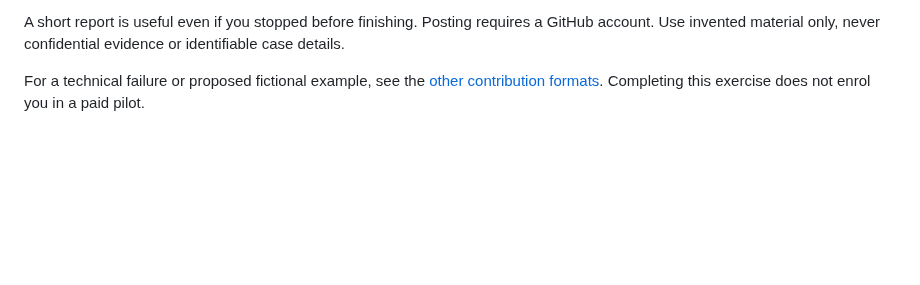
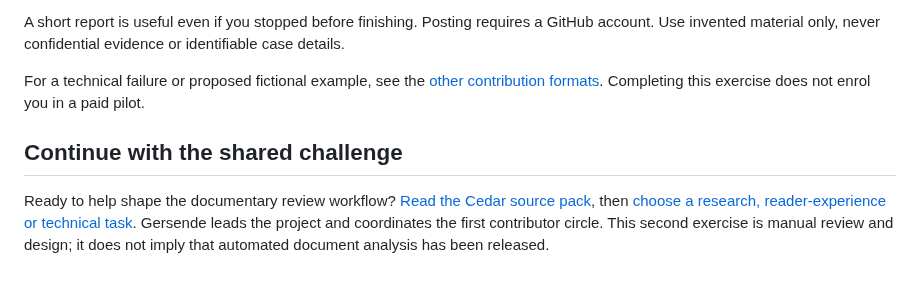
Before and after one commit to openproof-net/rpo-spec-v0.1, a Markdown page: START_HERE.md, the part around the change. GitHub-like rendering; blank space fills up the shorter version.

Commit message:
Connect first OpenProof contributor circle and name Gersende as project lead

```diff
--- a/START_HERE.md
+++ b/START_HERE.md
@@ -48,3 +48,7 @@ Expected: `basic_structure_present: true`, `reference_matches: false`, exit code
 A short report is useful even if you stopped before finishing. Posting requires a GitHub account. Use invented material only, never confidential evidence or identifiable case details.
 
 For a technical failure or proposed fictional example, see the [other contribution formats](CONTRIBUTING.md). Completing this exercise does not enrol you in a paid pilot.
+
+## Continue with the shared challenge
+
+Ready to help shape the documentary review workflow? [Read the Cedar source pack](examples/community-cedar/README.md), then [choose a research, reader-experience or technical task](COMMUNITY.md#first-tasks). Gersende leads the project and coordinates the first contributor circle. This second exercise is manual review and design; it does not imply that automated document analysis has been released.
```
